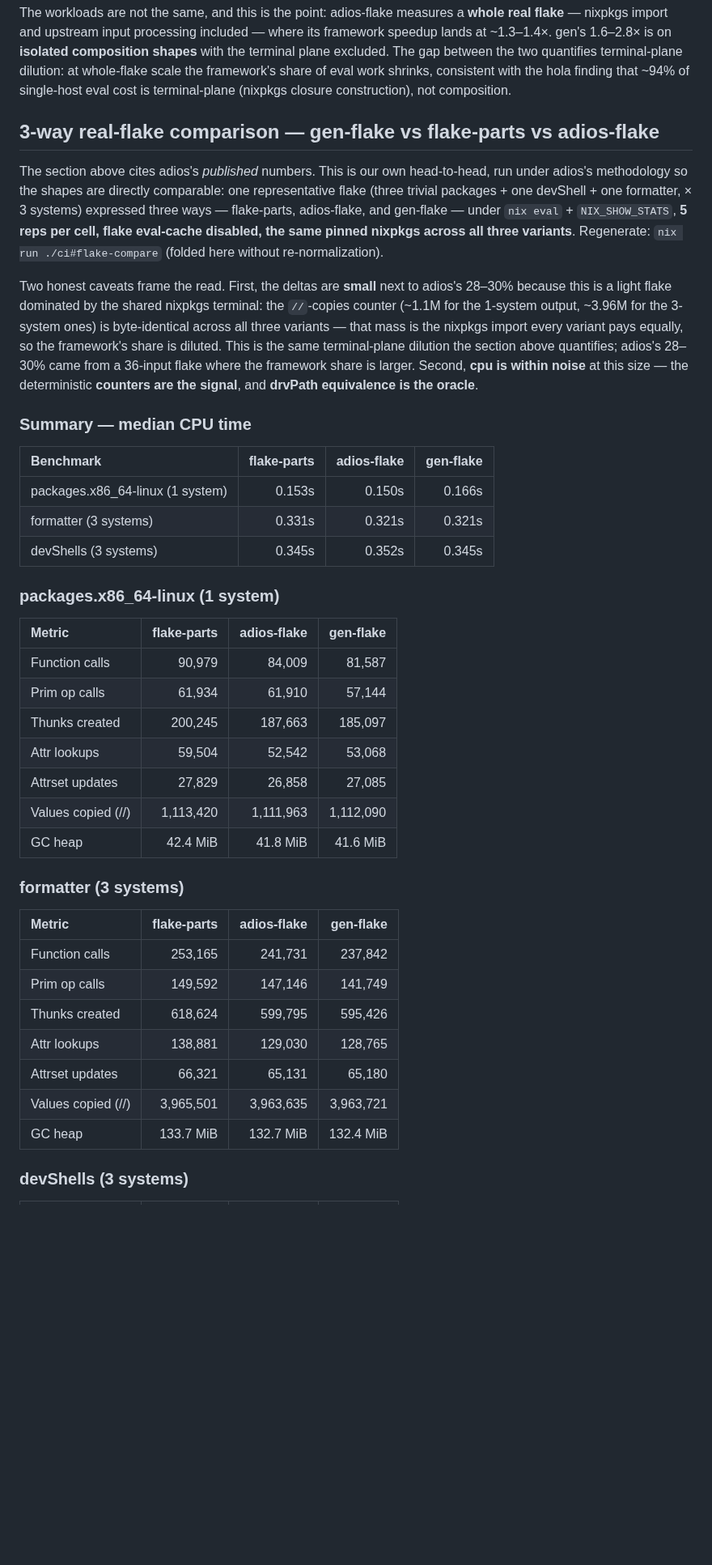
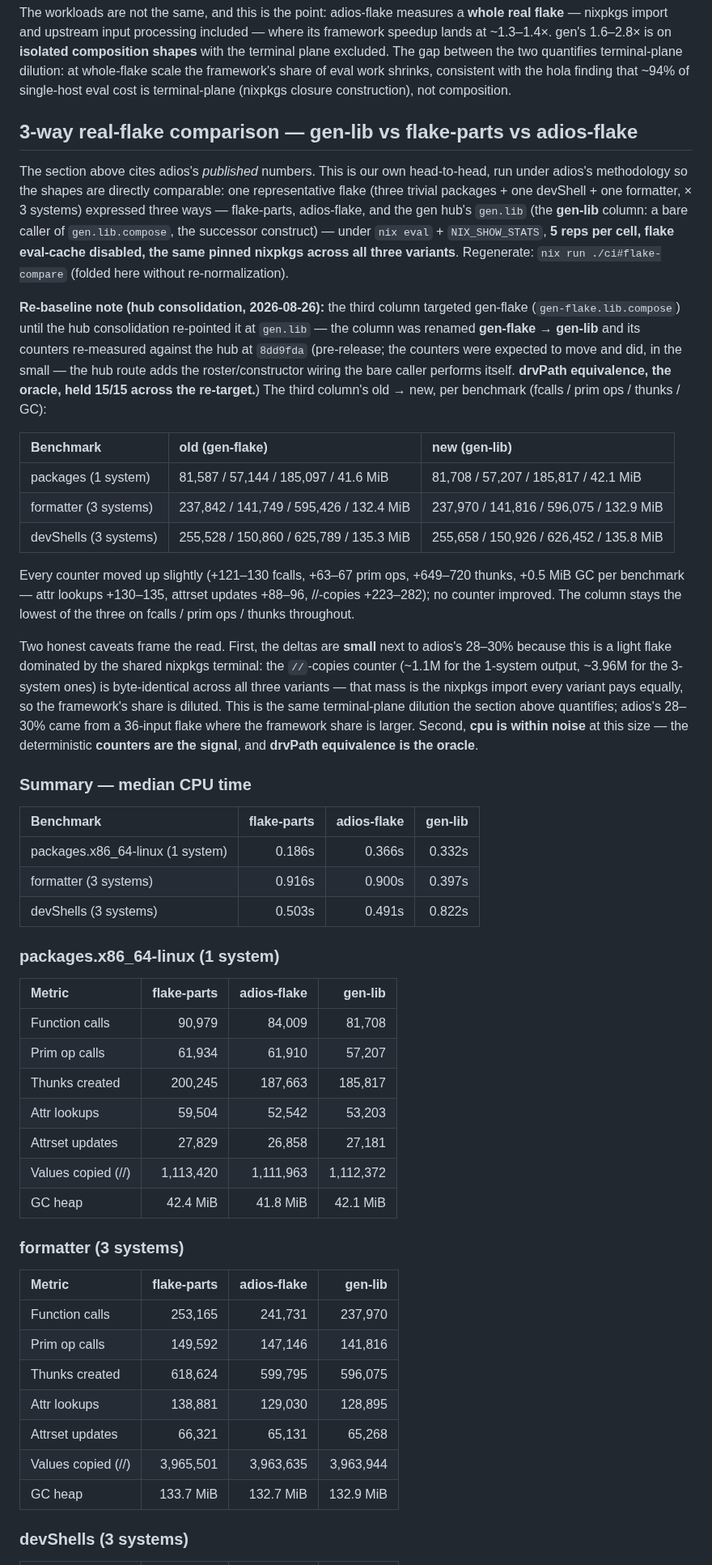
Before and after one commit to sini/gen, a Markdown page: BENCHMARKS.md, the part around one of its changes. Shown at 81% size. GitHub-like rendering; blank space fills up the shorter version.

```diff
--- a/BENCHMARKS.md
+++ b/BENCHMARKS.md
@@ -54,43 +54,53 @@ A `hybrid` stack — the gen-merge engine driven with **real** nixpkgs `lib.type
 
 The workloads are not the same, and this is the point: adios-flake measures a **whole real flake** — nixpkgs import and upstream input processing included — where its framework speedup lands at ~1.3–1.4×. gen's 1.6–2.8× is on **isolated composition shapes** with the terminal plane excluded. The gap between the two quantifies terminal-plane dilution: at whole-flake scale the framework's share of eval work shrinks, consistent with the hola finding that ~94% of single-host eval cost is terminal-plane (nixpkgs closure construction), not composition.
 
-## 3-way real-flake comparison — gen-flake vs flake-parts vs adios-flake
+## 3-way real-flake comparison — gen-lib vs flake-parts vs adios-flake
 
-The section above cites adios's *published* numbers. This is our own head-to-head, run under adios's methodology so the shapes are directly comparable: one representative flake (three trivial packages + one devShell + one formatter, × 3 systems) expressed three ways — flake-parts, adios-flake, and gen-flake — under `nix eval` + `NIX_SHOW_STATS`, **5 reps per cell, flake eval-cache disabled, the same pinned nixpkgs across all three variants**. Regenerate: `nix run ./ci#flake-compare` (folded here without re-normalization).
+The section above cites adios's *published* numbers. This is our own head-to-head, run under adios's methodology so the shapes are directly comparable: one representative flake (three trivial packages + one devShell + one formatter, × 3 systems) expressed three ways — flake-parts, adios-flake, and the gen hub's `gen.lib` (the **gen-lib** column: a bare caller of `gen.lib.compose`, the successor construct) — under `nix eval` + `NIX_SHOW_STATS`, **5 reps per cell, flake eval-cache disabled, the same pinned nixpkgs across all three variants**. Regenerate: `nix run ./ci#flake-compare` (folded here without re-normalization).
+
+**Re-baseline note (hub consolidation, 2026-08-26):** the third column targeted gen-flake (`gen-flake.lib.compose`) until the hub consolidation re-pointed it at `gen.lib` — the column was renamed **gen-flake → gen-lib** and its counters re-measured against the hub at `8dd9fda` (pre-release; the counters were expected to move and did, in the small — the hub route adds the roster/constructor wiring the bare caller performs itself. **drvPath equivalence, the oracle, held 15/15 across the re-target.**) The third column's old → new, per benchmark (fcalls / prim ops / thunks / GC):
+
+| Benchmark             | old (gen-flake)                         | new (gen-lib)                           |
+| :-------------------- | :-------------------------------------- | :-------------------------------------- |
+| packages (1 system)   | 81,587 / 57,144 / 185,097 / 41.6 MiB    | 81,708 / 57,207 / 185,817 / 42.1 MiB    |
+| formatter (3 systems) | 237,842 / 141,749 / 595,426 / 132.4 MiB | 237,970 / 141,816 / 596,075 / 132.9 MiB |
+| devShells (3 systems) | 255,528 / 150,860 / 625,789 / 135.3 MiB | 255,658 / 150,926 / 626,452 / 135.8 MiB |
+
+Every counter moved up slightly (+121–130 fcalls, +63–67 prim ops, +649–720 thunks, +0.5 MiB GC per benchmark — attr lookups +130–135, attrset updates +88–96, //-copies +223–282); no counter improved. The column stays the lowest of the three on fcalls / prim ops / thunks throughout.
 
 Two honest caveats frame the read. First, the deltas are **small** next to adios's 28–30% because this is a light flake dominated by the shared nixpkgs terminal: the `//`-copies counter (~1.1M for the 1-system output, ~3.96M for the 3-system ones) is byte-identical across all three variants — that mass is the nixpkgs import every variant pays equally, so the framework's share is diluted. This is the same terminal-plane dilution the section above quantifies; adios's 28–30% came from a 36-input flake where the framework share is larger. Second, **cpu is within noise** at this size — the deterministic **counters are the signal**, and **drvPath equivalence is the oracle**.
 
 ### Summary — median CPU time
 
-| Benchmark                        | flake-parts | adios-flake | gen-flake |
-| :------------------------------- | ----------: | ----------: | --------: |
-| packages.x86_64-linux (1 system) |      0.153s |      0.150s |    0.166s |
-| formatter (3 systems)            |      0.331s |      0.321s |    0.321s |
-| devShells (3 systems)            |      0.345s |      0.352s |    0.345s |
+| Benchmark                        | flake-parts | adios-flake | gen-lib |
+| :------------------------------- | ----------: | ----------: | ------: |
+| packages.x86_64-linux (1 system) |      0.186s |      0.366s |  0.332s |
+| formatter (3 systems)            |      0.916s |      0.900s |  0.397s |
+| devShells (3 systems)            |      0.503s |      0.491s |  0.822s |
 
 ### packages.x86_64-linux (1 system)
 
-| Metric             | flake-parts | adios-flake | gen-flake |
+| Metric             | flake-parts | adios-flake |   gen-lib |
 | :----------------- | ----------: | ----------: | --------: |
-| Function calls     |      90,979 |      84,009 |    81,587 |
-| Prim op calls      |      61,934 |      61,910 |    57,144 |
-| Thunks created     |     200,245 |     187,663 |   185,097 |
-| Attr lookups       |      59,504 |      52,542 |    53,068 |
-| Attrset updates    |      27,829 |      26,858 |    27,085 |
-| Values copied (//) |   1,113,420 |   1,111,963 | 1,112,090 |
-| GC heap            |    42.4 MiB |    41.8 MiB |  41.6 MiB |
+| Function calls     |      90,979 |      84,009 |    81,708 |
+| Prim op calls      |      61,934 |      61,910 |    57,207 |
+| Thunks created     |     200,245 |     187,663 |   185,817 |
+| Attr lookups       |      59,504 |      52,542 |    53,203 |
+| Attrset updates    |      27,829 |      26,858 |    27,181 |
+| Values copied (//) |   1,113,420 |   1,111,963 | 1,112,372 |
+| GC heap            |    42.4 MiB |    41.8 MiB |  42.1 MiB |
 
 ### formatter (3 systems)
 
-| Metric             | flake-parts | adios-flake | gen-flake |
+| Metric             | flake-parts | adios-flake |   gen-lib |
 | :----------------- | ----------: | ----------: | --------: |
-| Function calls     |     253,165 |     241,731 |   237,842 |
-| Prim op calls      |     149,592 |     147,146 |   141,749 |
-| Thunks created     |     618,624 |     599,795 |   595,426 |
-| Attr lookups       |     138,881 |     129,030 |   128,765 |
-| Attrset updates    |      66,321 |      65,131 |    65,180 |
-| Values copied (//) |   3,965,501 |   3,963,635 | 3,963,721 |
-| GC heap            |   133.7 MiB |   132.7 MiB | 132.4 MiB |
+| Function calls     |     253,165 |     241,731 |   237,970 |
+| Prim op calls      |     149,592 |     147,146 |   141,816 |
+| Thunks created     |     618,624 |     599,795 |   596,075 |
+| Attr lookups       |     138,881 |     129,030 |   128,895 |
+| Attrset updates    |      66,321 |      65,131 |    65,268 |
+| Values copied (//) |   3,965,501 |   3,963,635 | 3,963,944 |
+| GC heap            |   133.7 MiB |   132.7 MiB | 132.9 MiB |
 
 ### devShells (3 systems)
 
```
Also changed, not shown: other parts of BENCHMARKS.md (+9 -9 lines), TRUST.md (+3 -2 lines), VALIDATION.md (+7 -5 lines).
